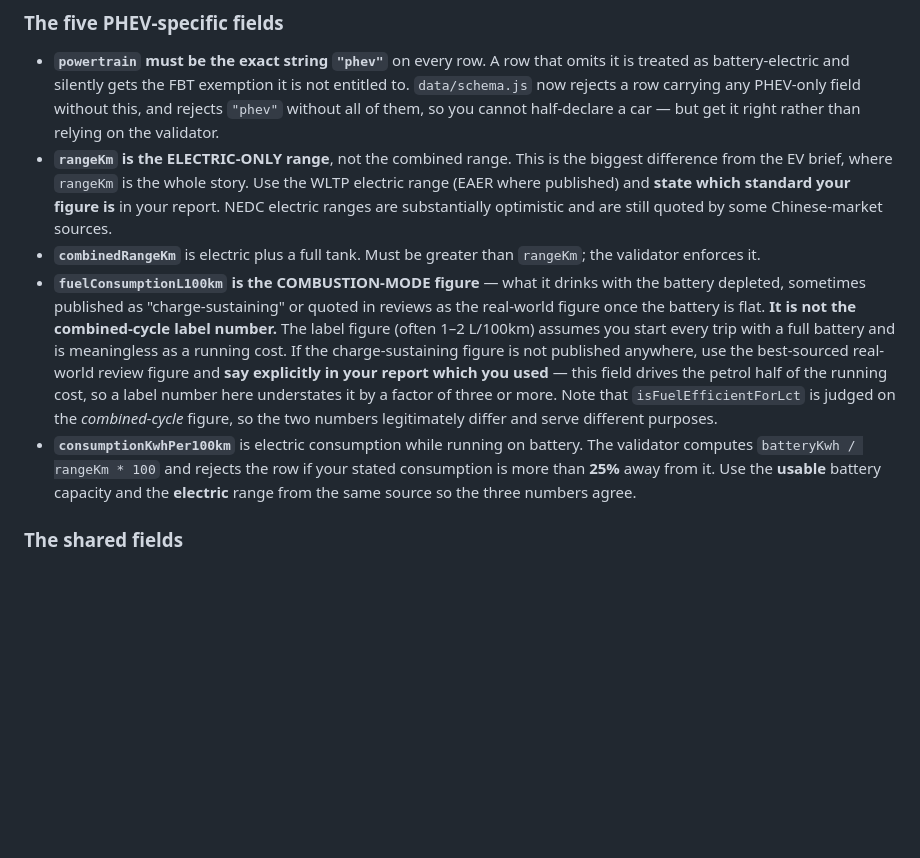
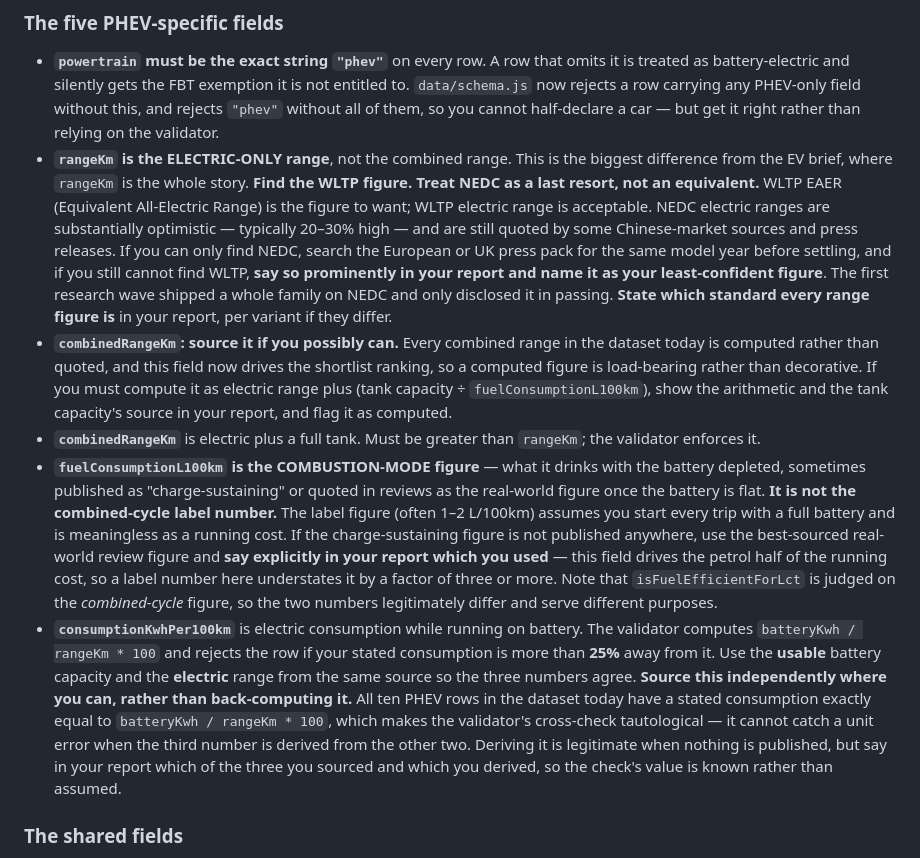
Before and after one commit to nigelfds/car-calc, a Markdown page: docs/phev-research-brief.md, the part around the change. GitHub-like rendering; blank space fills up the shorter version.

```diff
--- a/docs/phev-research-brief.md
+++ b/docs/phev-research-brief.md
@@ -99,9 +99,20 @@ your own from sources.
   now rejects a row carrying any PHEV-only field without this, and rejects `"phev"` without all of
   them, so you cannot half-declare a car — but get it right rather than relying on the validator.
 - **`rangeKm` is the ELECTRIC-ONLY range**, not the combined range. This is the biggest difference
-  from the EV brief, where `rangeKm` is the whole story. Use the WLTP electric range (EAER where
-  published) and **state which standard your figure is** in your report. NEDC electric ranges are
-  substantially optimistic and are still quoted by some Chinese-market sources.
+  from the EV brief, where `rangeKm` is the whole story.
+  **Find the WLTP figure. Treat NEDC as a last resort, not an equivalent.** WLTP EAER
+  (Equivalent All-Electric Range) is the figure to want; WLTP electric range is acceptable. NEDC
+  electric ranges are substantially optimistic — typically 20–30% high — and are still quoted by
+  some Chinese-market sources and press releases. If you can only find NEDC, search the European
+  or UK press pack for the same model year before settling, and if you still cannot find WLTP,
+  **say so prominently in your report and name it as your least-confident figure**. The first
+  research wave shipped a whole family on NEDC and only disclosed it in passing.
+  **State which standard every range figure is** in your report, per variant if they differ.
+- **`combinedRangeKm`: source it if you possibly can.** Every combined range in the dataset today
+  is computed rather than quoted, and this field now drives the shortlist ranking, so a computed
+  figure is load-bearing rather than decorative. If you must compute it as electric range plus
+  (tank capacity ÷ `fuelConsumptionL100km`), show the arithmetic and the tank capacity's source in
+  your report, and flag it as computed.
 - **`combinedRangeKm`** is electric plus a full tank. Must be greater than `rangeKm`; the validator
   enforces it.
 - **`fuelConsumptionL100km` is the COMBUSTION-MODE figure** — what it drinks with the battery
@@ -117,6 +128,12 @@ your own from sources.
   computes `batteryKwh / rangeKm * 100` and rejects the row if your stated consumption is more than
   **25%** away from it. Use the **usable** battery capacity and the **electric** range from the same
   source so the three numbers agree.
+  **Source this independently where you can, rather than back-computing it.** All ten PHEV rows in
+  the dataset today have a stated consumption exactly equal to `batteryKwh / rangeKm * 100`, which
+  makes the validator's cross-check tautological — it cannot catch a unit error when the third
+  number is derived from the other two. Deriving it is legitimate when nothing is published, but
+  say in your report which of the three you sourced and which you derived, so the check's value is
+  known rather than assumed.
 
 ### The shared fields
 
```
Also changed, not shown: docs/phev-research-wave.md (added, +136 -0 lines).
